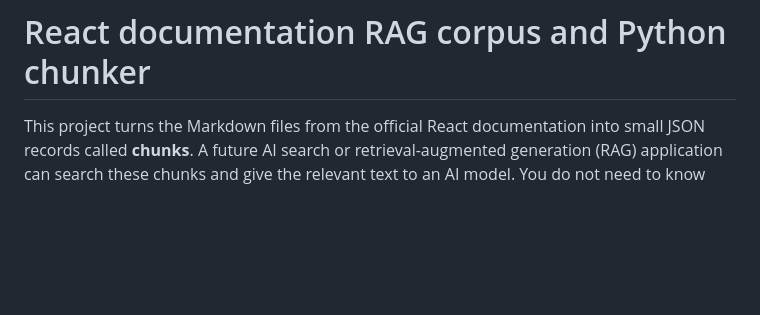
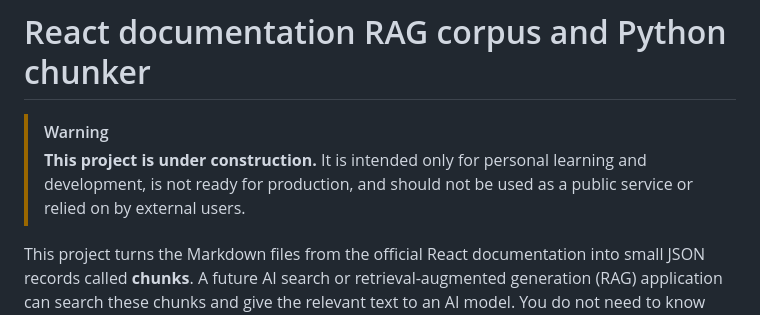
Before and after one commit to bhavin-r-shah/rag-engine-react-js-docs, a Markdown page: README.md, the part around the change. Drawn GitHub-style; blank space fills up the shorter version.

Commit message:
Add README development-use warning

```diff
--- a/README.md
+++ b/README.md
@@ -1,4 +1,9 @@
 # React documentation RAG corpus and Python chunker
+
+> [!WARNING]
+> **This project is under construction.** It is intended only for personal learning
+> and development, is not ready for production, and should not be used as a public
+> service or relied on by external users.
 
 This project turns the Markdown files from the official React documentation into
 small JSON records called **chunks**. A future AI search or retrieval-augmented
```
